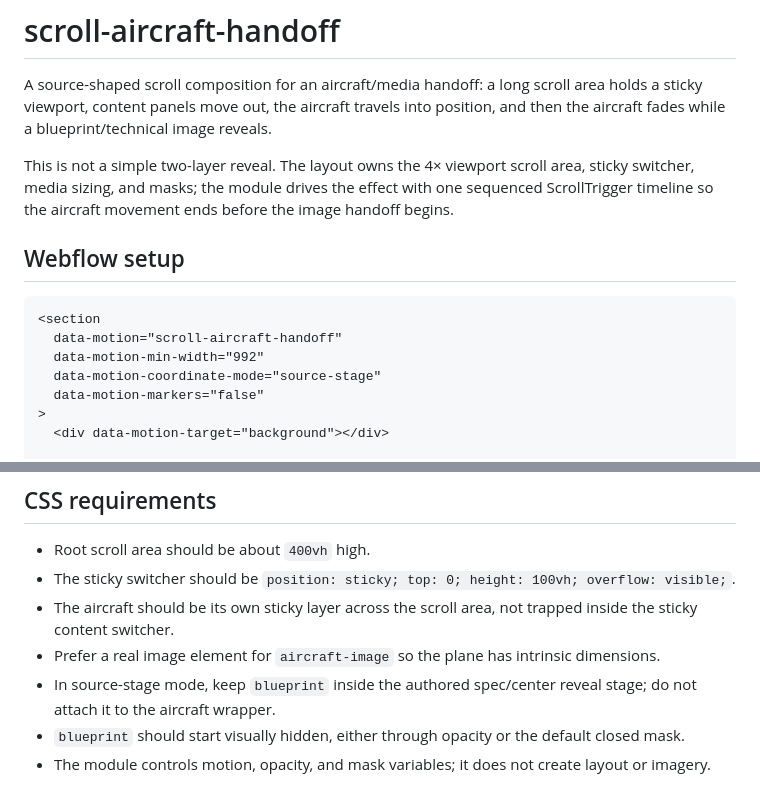
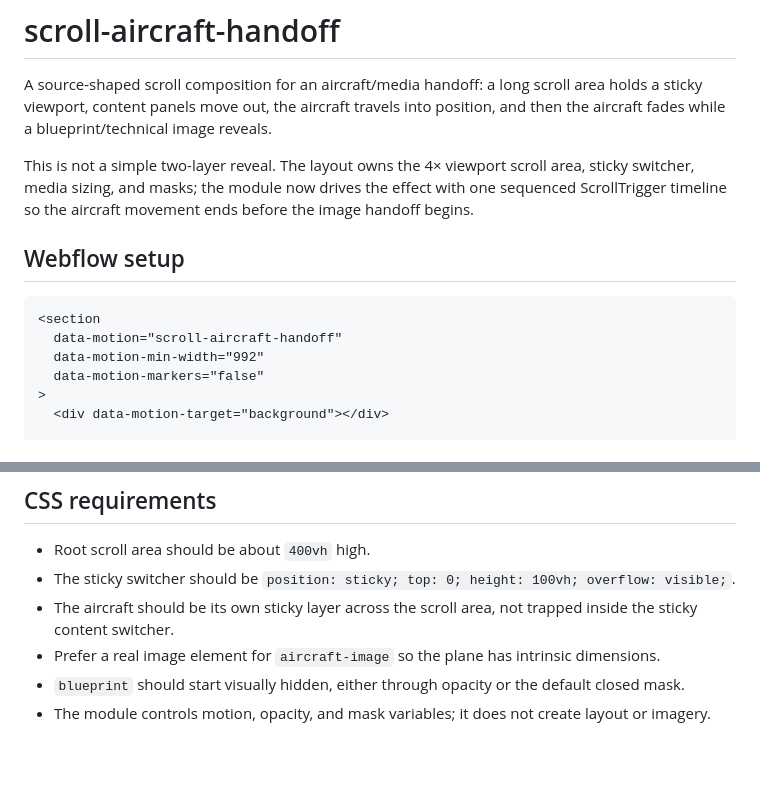
Before and after one commit to Leonagarabedian/webflow-motion-kit, a Markdown page: docs/modules/scroll-aircraft-handoff.md, 2 parts joined by grey strips. Drawn GitHub-style; blank space fills up the shorter version.

```diff
--- a/docs/modules/scroll-aircraft-handoff.md
+++ b/docs/modules/scroll-aircraft-handoff.md
@@ -2,7 +2,7 @@
 
 A source-shaped scroll composition for an aircraft/media handoff: a long scroll area holds a sticky viewport, content panels move out, the aircraft travels into position, and then the aircraft fades while a blueprint/technical image reveals.
 
-This is not a simple two-layer reveal. The layout owns the 4× viewport scroll area, sticky switcher, media sizing, and masks; the module drives the effect with one sequenced ScrollTrigger timeline so the aircraft movement ends before the image handoff begins.
+This is not a simple two-layer reveal. The layout owns the 4× viewport scroll area, sticky switcher, media sizing, and masks; the module now drives the effect with one sequenced ScrollTrigger timeline so the aircraft movement ends before the image handoff begins.
 
 ## Webflow setup
 
@@ -10,7 +10,6 @@ This is not a simple two-layer reveal. The layout owns the 4× viewport scroll a
 <section
   data-motion="scroll-aircraft-handoff"
   data-motion-min-width="992"
-  data-motion-coordinate-mode="source-stage"
   data-motion-markers="false"
 >
   <div data-motion-target="background"></div>
@@ -95,6 +80,5 @@ Legacy range attributes such as `data-motion-aircraft-start`, `data-motion-aircr
 - The sticky switcher should be `position: sticky; top: 0; height: 100vh; overflow: visible;`.
 - The aircraft should be its own sticky layer across the scroll area, not trapped inside the sticky content switcher.
 - Prefer a real image element for `aircraft-image` so the plane has intrinsic dimensions.
-- In source-stage mode, keep `blueprint` inside the authored spec/center reveal stage; do not attach it to the aircraft wrapper.
 - `blueprint` should start visually hidden, either through opacity or the default closed mask.
 - The module controls motion, opacity, and mask variables; it does not create layout or imagery.
```
Also changed, not shown: other parts of docs/modules/scroll-aircraft-handoff.md (+8 -22 lines).
